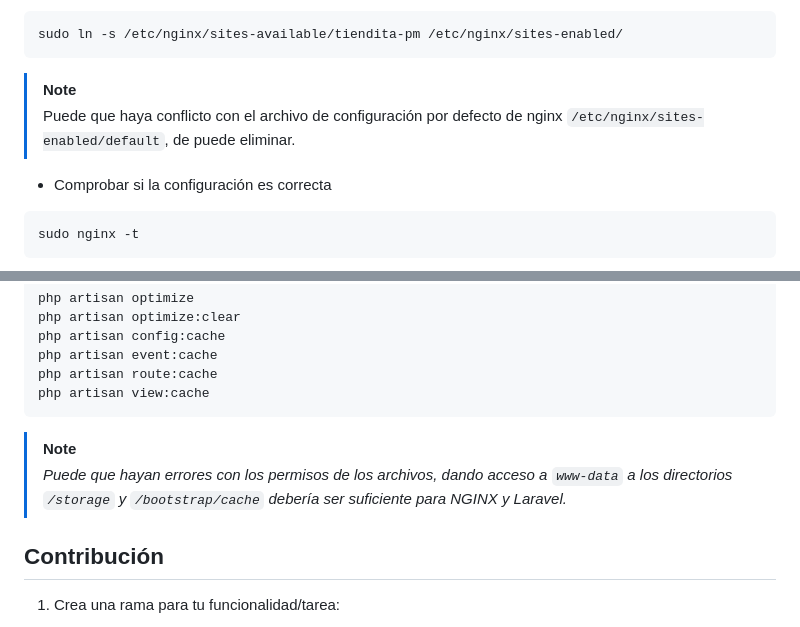
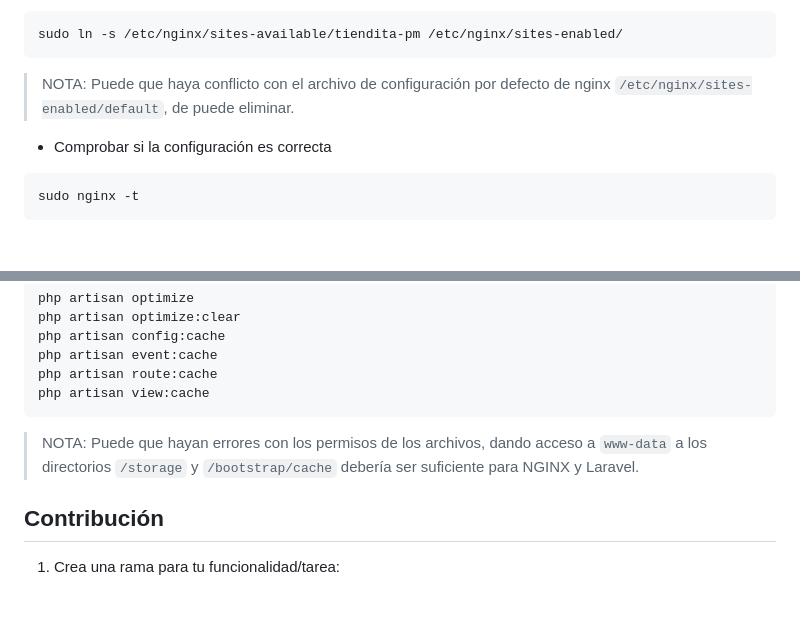
Before and after one commit to garaneda21/catalogo-digital-tiendita-pm, a Markdown page: README.md, 2 parts joined by grey strips. Rendered like a GitHub page; folded sections open; blank space fills up the shorter version.

Commit message:
github no soporta "alertas" dentro de menús colapsables

````diff
--- a/README.md
+++ b/README.md
@@ -172,8 +172,7 @@ root /var/www/catalogo-digital-tiendita-pm/public;
 sudo ln -s /etc/nginx/sites-available/tiendita-pm /etc/nginx/sites-enabled/
 ```
 
-> [!NOTE]
-> Puede que haya conflicto con el archivo de configuración por defecto de nginx `/etc/nginx/sites-enabled/default`, de puede eliminar.
+> NOTA: Puede que haya conflicto con el archivo de configuración por defecto de nginx `/etc/nginx/sites-enabled/default`, de puede eliminar.
 
 - Comprobar si la configuración es correcta
 
@@ -198,8 +197,7 @@ php artisan route:cache
 php artisan view:cache
 ```
 
-> [!NOTE]
-> *Puede que hayan errores con los permisos de los archivos, dando acceso a `www-data` a los directorios `/storage` y `/bootstrap/cache` debería ser suficiente para NGINX y Laravel.*
+> NOTA: Puede que hayan errores con los permisos de los archivos, dando acceso a `www-data` a los directorios `/storage` y `/bootstrap/cache` debería ser suficiente para NGINX y Laravel.
 
 </details>
 
````
